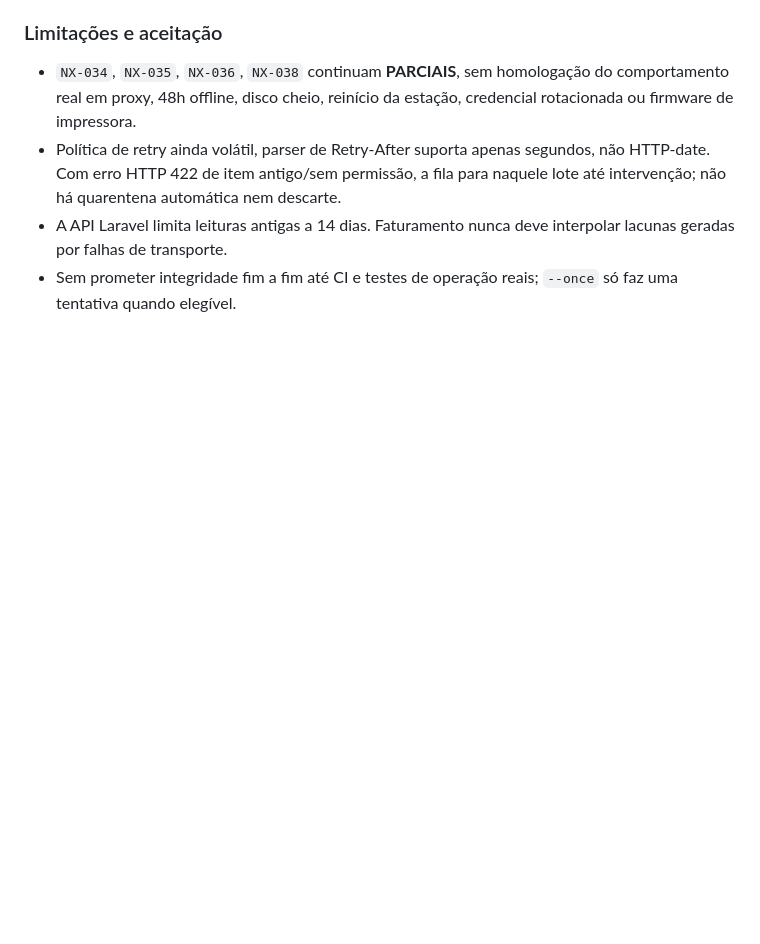
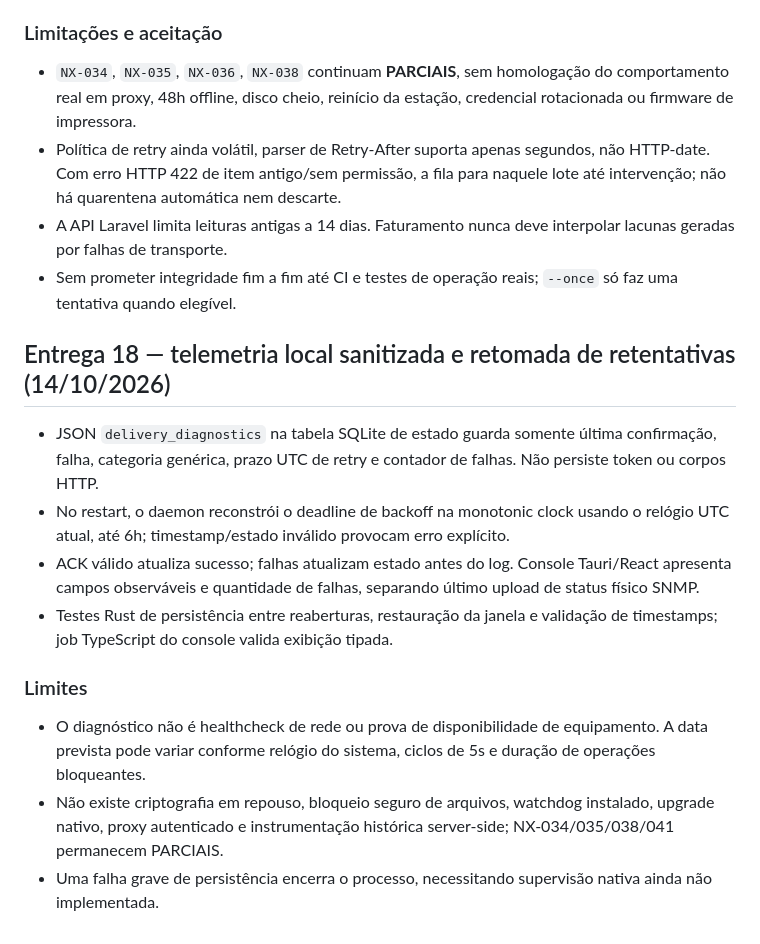
Before and after one commit to gabriell211/Nexa-System, a Markdown page: docs/EXECUTION-TRACKER.md, the part around the change. Drawn GitHub-style; blank space fills up the shorter version.

Commit message:
docs(collector): trace durable retry state and local status without claiming field acceptance

```diff
--- a/docs/EXECUTION-TRACKER.md
+++ b/docs/EXECUTION-TRACKER.md
@@ -364,3 +364,15 @@ Pendentes: restrições por unidade/departamento, bloqueios contextuais por aç
 - Política de retry ainda volátil, parser de Retry-After suporta apenas segundos, não HTTP-date. Com erro HTTP 422 de item antigo/sem permissão, a fila para naquele lote até intervenção; não há quarentena automática nem descarte.
 - A API Laravel limita leituras antigas a 14 dias. Faturamento nunca deve interpolar lacunas geradas por falhas de transporte.
 - Sem prometer integridade fim a fim até CI e testes de operação reais; `--once` só faz uma tentativa quando elegível.
+
+## Entrega 18 — telemetria local sanitizada e retomada de retentativas (14/10/2026)
+
+- JSON `delivery_diagnostics` na tabela SQLite de estado guarda somente última confirmação, falha, categoria genérica, prazo UTC de retry e contador de falhas. Não persiste token ou corpos HTTP.
+- No restart, o daemon reconstrói o deadline de backoff na monotonic clock usando o relógio UTC atual, até 6h; timestamp/estado inválido provocam erro explícito.
+- ACK válido atualiza sucesso; falhas atualizam estado antes do log. Console Tauri/React apresenta campos observáveis e quantidade de falhas, separando último upload de status físico SNMP.
+- Testes Rust de persistência entre reaberturas, restauração da janela e validação de timestamps; job TypeScript do console valida exibição tipada.
+
+### Limites
+- O diagnóstico não é healthcheck de rede ou prova de disponibilidade de equipamento. A data prevista pode variar conforme relógio do sistema, ciclos de 5s e duração de operações bloqueantes.
+- Não existe criptografia em repouso, bloqueio seguro de arquivos, watchdog instalado, upgrade nativo, proxy autenticado e instrumentação histórica server-side; NX-034/035/038/041 permanecem PARCIAIS.
+- Uma falha grave de persistência encerra o processo, necessitando supervisão nativa ainda não implementada.
```
